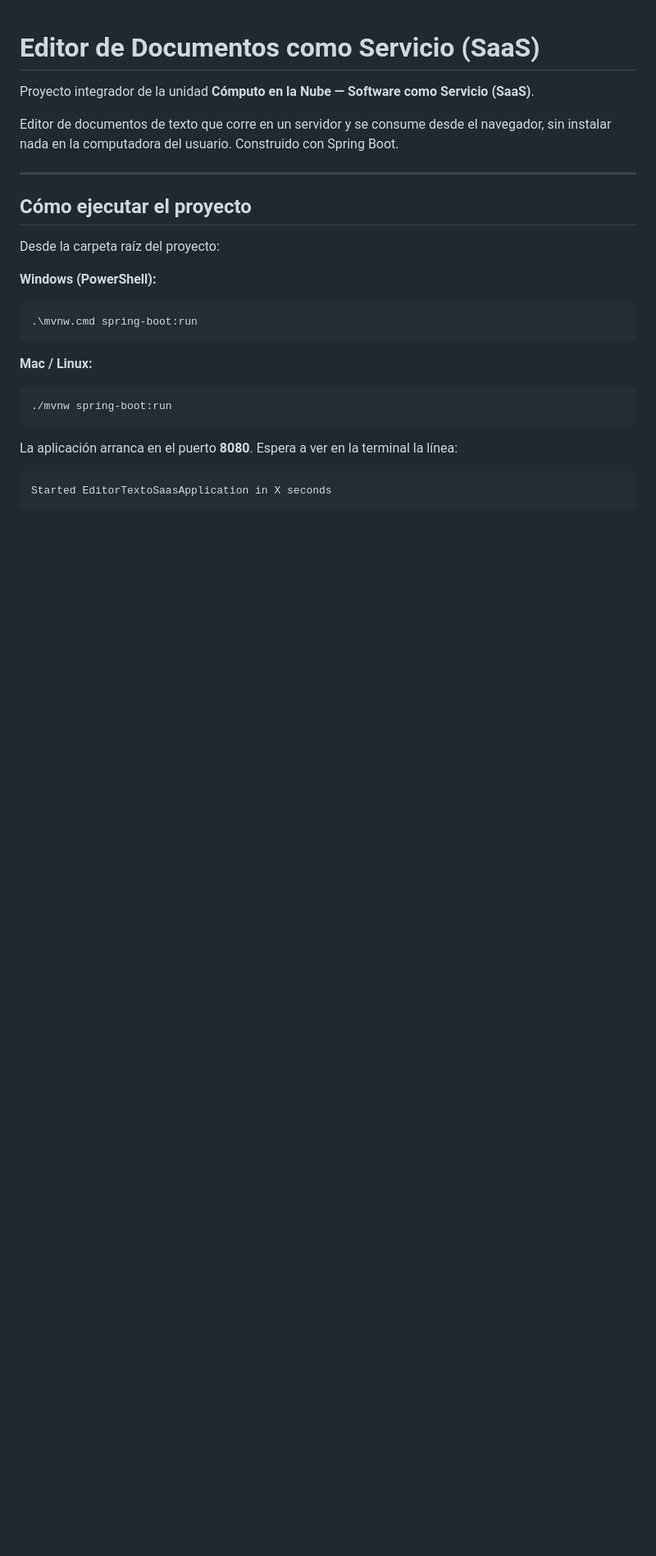
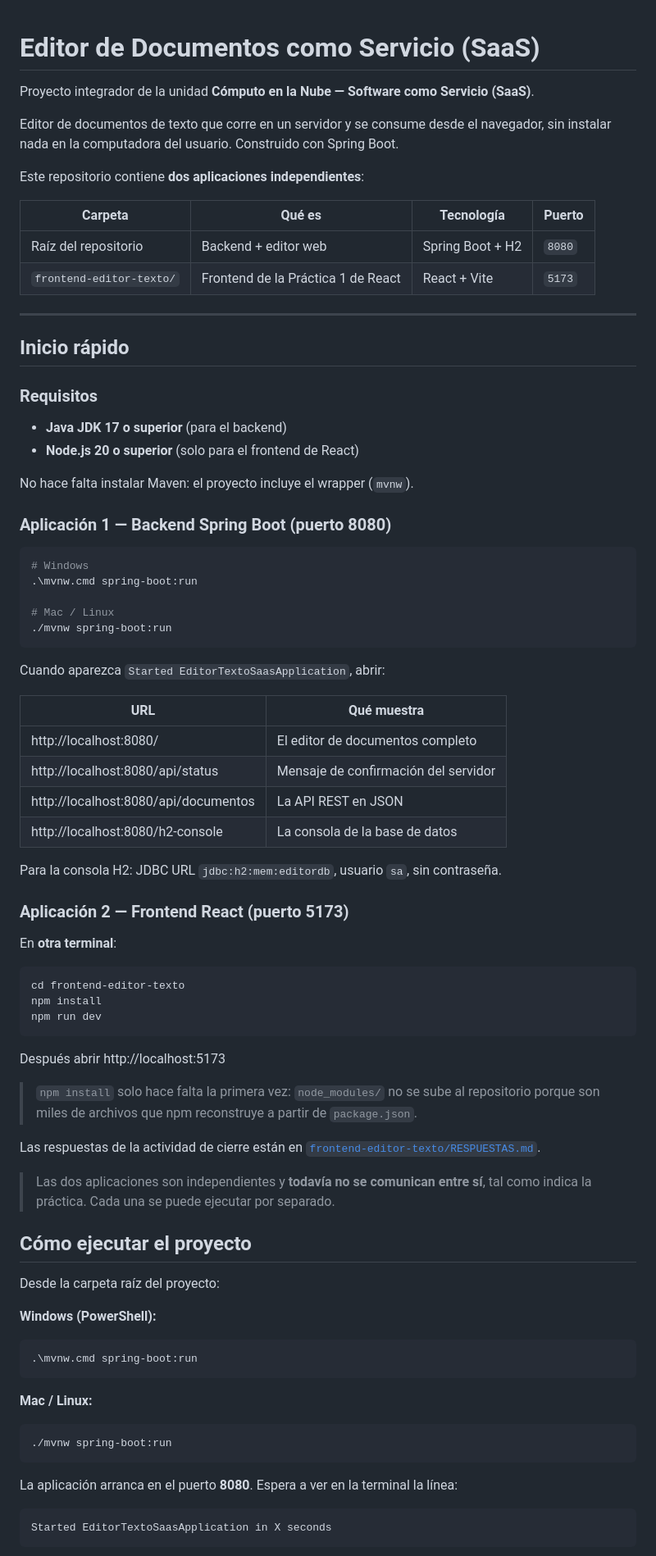
Before and after one commit to essjonydiaz/Wordum, a Markdown page: README.md, the part around the change. Shown at 82% size. Drawn GitHub-style; blank space fills up the shorter version.

````diff
--- a/README.md
+++ b/README.md
@@ -5,7 +5,67 @@ Proyecto integrador de la unidad **Cómputo en la Nube — Software como Servici
 Editor de documentos de texto que corre en un servidor y se consume desde el navegador,
 sin instalar nada en la computadora del usuario. Construido con Spring Boot.
 
+Este repositorio contiene **dos aplicaciones independientes**:
+
+| Carpeta | Qué es | Tecnología | Puerto |
+|---|---|---|---|
+| Raíz del repositorio | Backend + editor web | Spring Boot + H2 | `8080` |
+| `frontend-editor-texto/` | Frontend de la Práctica 1 de React | React + Vite | `5173` |
+
 ---
+
+## Inicio rápido
+
+### Requisitos
+
+- **Java JDK 17 o superior** (para el backend)
+- **Node.js 20 o superior** (solo para el frontend de React)
+
+No hace falta instalar Maven: el proyecto incluye el wrapper (`mvnw`).
+
+### Aplicación 1 — Backend Spring Boot (puerto 8080)
+
+```bash
+# Windows
+.\mvnw.cmd spring-boot:run
+
+# Mac / Linux
+./mvnw spring-boot:run
+```
+
+Cuando aparezca `Started EditorTextoSaasApplication`, abrir:
+
+| URL | Qué muestra |
+|---|---|
+| http://localhost:8080/ | El editor de documentos completo |
+| http://localhost:8080/api/status | Mensaje de confirmación del servidor |
+| http://localhost:8080/api/documentos | La API REST en JSON |
+| http://localhost:8080/h2-console | La consola de la base de datos |
+
+Para la consola H2: JDBC URL `jdbc:h2:mem:editordb`, usuario `sa`, sin contraseña.
+
+### Aplicación 2 — Frontend React (puerto 5173)
+
+En **otra terminal**:
+
+```bash
+cd frontend-editor-texto
+npm install
+npm run dev
+```
+
+Después abrir http://localhost:5173
+
+> `npm install` solo hace falta la primera vez: `node_modules/` no se sube al
+> repositorio porque son miles de archivos que npm reconstruye a partir de
+> `package.json`.
+
+Las respuestas de la actividad de cierre están en
+[`frontend-editor-texto/RESPUESTAS.md`](frontend-editor-texto/RESPUESTAS.md).
+
+> Las dos aplicaciones son independientes y **todavía no se comunican entre sí**,
+> tal como indica la práctica. Cada una se puede ejecutar por separado.
+
 
 ## Cómo ejecutar el proyecto
 
````
Also changed, not shown: frontend-editor-texto/RESPUESTAS.md (added, +84 -0 lines).
